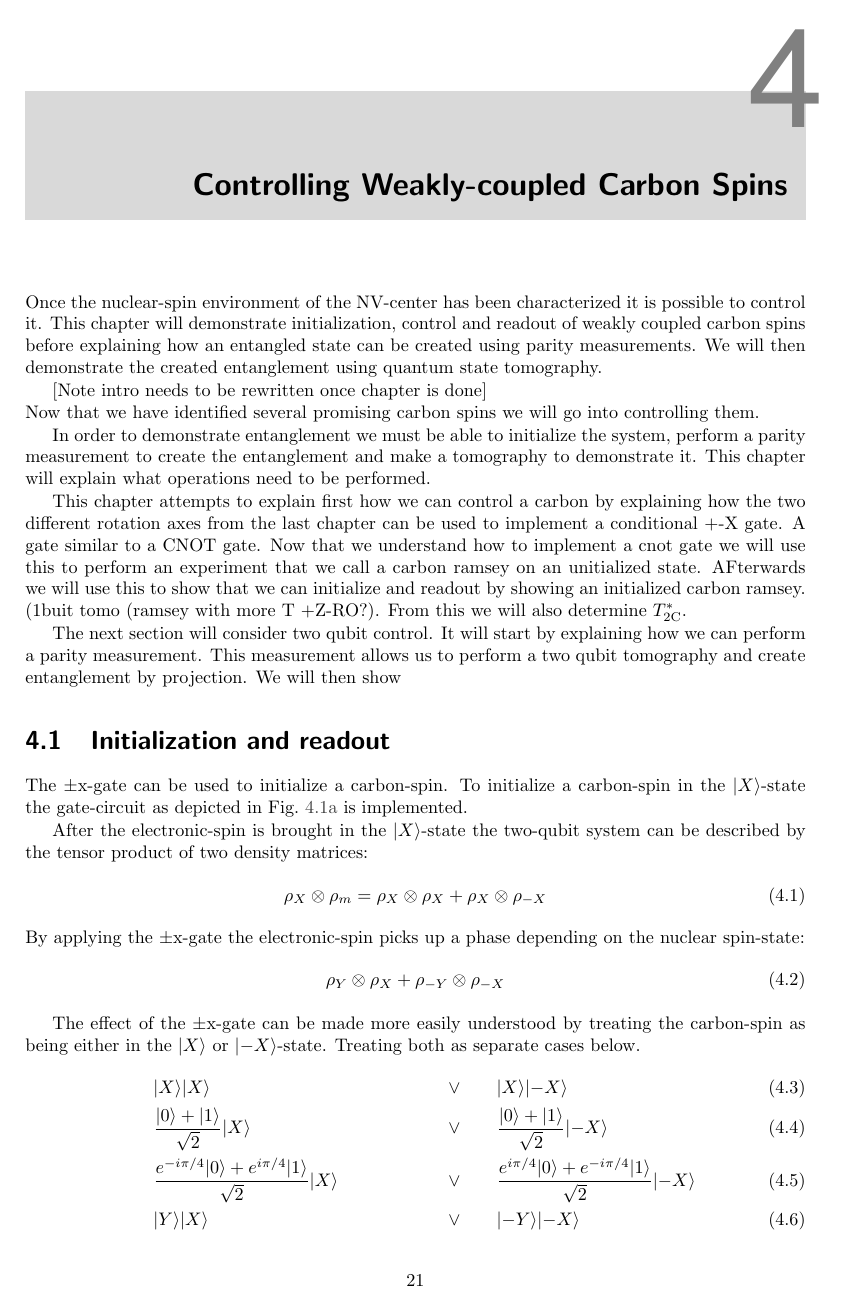
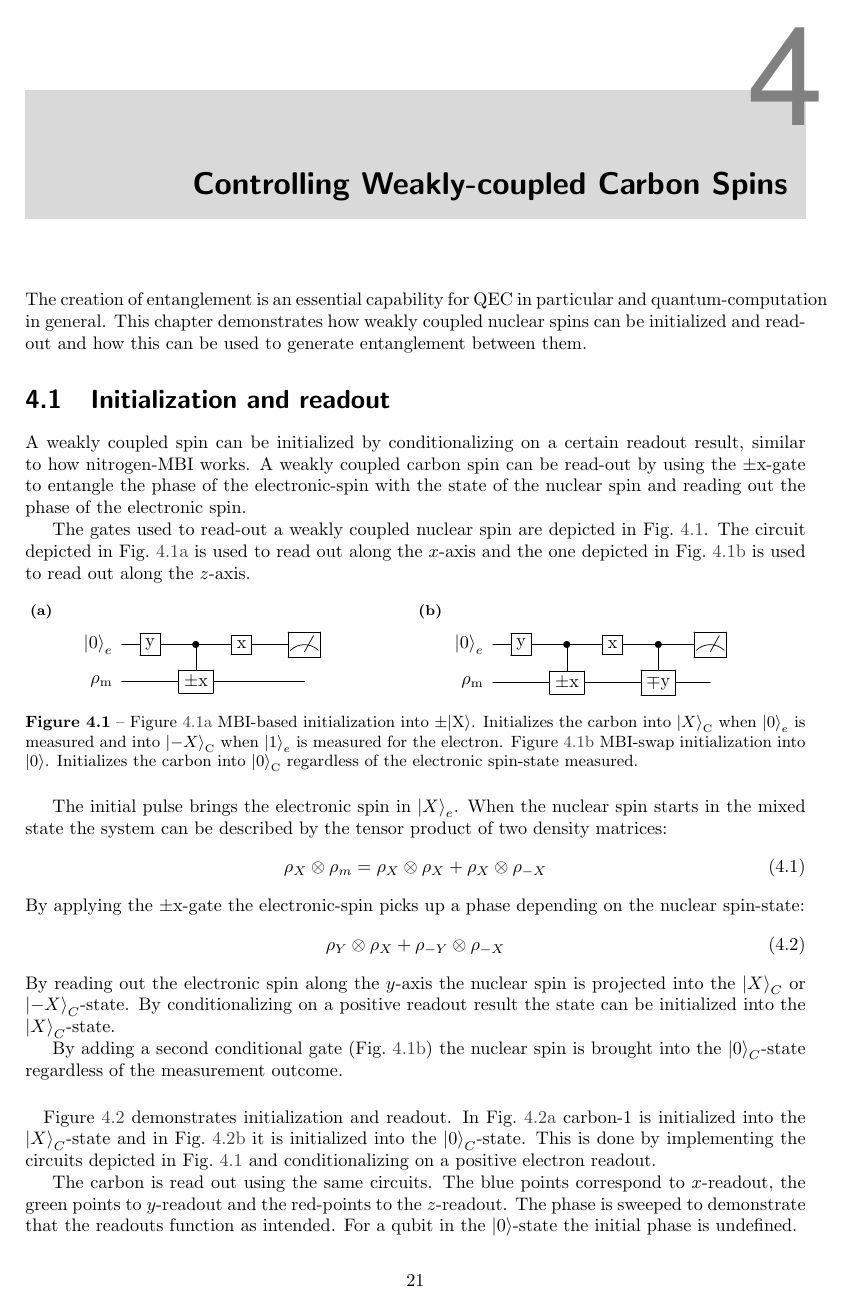
Before and after one commit to AdriaanRol/MasterThesis, a LaTeX thesis (main.tex, which reads Controlling_weakly_coupled_carbon_spins.tex): page 23 of 35 before the commit and page 23 of 33 after it. Compiled offline with pdfLaTeX.

Commit message:
4.1 first version

```diff
--- a/Controlling_weakly_coupled_carbon_spins.tex
+++ b/Controlling_weakly_coupled_carbon_spins.tex
@@ -1,46 +1,25 @@
 \chapter{Controlling Weakly-coupled Carbon Spins}
-Once the nuclear-spin environment of the NV-center has been characterized it is possible to control it.
-This chapter will demonstrate initialization, control and readout of weakly coupled carbon spins before explaining how an entangled state can be created using parity measurements. We will then demonstrate the created entanglement using quantum state tomography.
+The creation of entanglement is an essential capability for QEC in particular and quantum-computation in general.
+This chapter demonstrates how weakly coupled nuclear spins can be initialized and read-out and how this can be used to generate entanglement between them.
 
 
 
+% In order to demonstrate entanglement we must be able to initialize the system, perform a parity measurement to create the entanglement and make a tomography to demonstrate it.
+% This chapter will explain what operations need to be performed.
 
+% This chapter attempts to explain first how we can control a carbon by explaining how the two different rotation axes from the last chapter can be used to implement a conditional +-X gate. A gate similar to a CNOT gate.
+% Now that we understand how to implement a cnot gate we will use this to perform an experiment that we call a carbon ramsey on an unitialized state.
+% AFterwards we will use this to show that we can initialize and readout by showing an initialized carbon ramsey. (1buit tomo (ramsey with more T +Z-RO?).
+% From this we will also determine $T_{2 \mathrm{C}}^*$.
 
-[Note intro needs to be rewritten once chapter is done]\\
-Now that we have identified several promising carbon spins we will go into controlling them.
-
-In order to demonstrate entanglement we must be able to initialize the system, perform a parity measurement to create the entanglement and make a tomography to demonstrate it.
-This chapter will explain what operations need to be performed.
-
-This chapter attempts to explain first how we can control a carbon by explaining how the two different rotation axes from the last chapter can be used to implement a conditional +-X gate. A gate similar to a CNOT gate.
-Now that we understand how to implement a cnot gate we will use this to perform an experiment that we call a carbon ramsey on an unitialized state.
-AFterwards we will use this to show that we can initialize and readout by showing an initialized carbon ramsey. (1buit tomo (ramsey with more T +Z-RO?).
-From this we will also determine $T_{2 \mathrm{C}}^*$.
-
-The next section will consider two qubit control.
-It will start by explaining how we can perform a parity measurement. This measurement allows us to perform a two qubit tomography and create entanglement by projection.
-We will then show
+% The next section will consider two qubit control.
+% It will start by explaining how we can perform a parity measurement. This measurement allows us to perform a two qubit tomography and create entanglement by projection.
+% We will then show
 
 
 
 \section{Initialization and readout}
-The $\pm\mathrm{x}$-gate can be used to initialize a carbon-spin.
-To initialize a carbon-spin  in the $ \ket{X}$-state the gate-circuit as depicted in \cref{fig:gate_circuit_mbi_x-init} is implemented.
+A weakly coupled spin can be initialized by conditionalizing on a certain readout result, similar to how nitrogen-MBI works.
+A weakly coupled carbon spin can be read-out by using the $\pm \mathrm{x}$-gate to entangle the phase of the electronic-spin with the state of the nuclear spin and reading out the phase of the electronic spin.
 
-After the electronic-spin is brought in the $\ket{X}$-state the two-qubit system can be described by the tensor product of two density matrices:
-\begin{equation}
-    \rho_X \otimes \rho_m = \rho_X \otimes \rho_{X} +\rho_X \otimes \rho_{-X}
-\end{equation}
-By applying the $\pm{\mathrm{x}}$-gate  the electronic-spin picks up a phase depending on the nuclear spin-state:
-\begin{equation}
-     \rho_Y \otimes \rho_{X} +\rho_{-Y} \otimes \rho_{-X}
-    \label{eq:density_after_Ren}
-\end{equation}
 
-The effect of the $\pm{\mathrm{x}}$-gate can be made more easily understood by treating the carbon-spin as being either in the $\ket{X}$ or $\ket{-X}$-state. Treating both as separate cases below.
-\begin{align}
-    \quad &\ket{X}\ket{X} &\vee \quad &  \quad\ket{X}\ket{-X}\\
-    \quad &\frac{\ket{0}+\ket{1}}{\sqrt{2}}\ket{X} &\vee \quad & \quad \frac{\ket{0}+\ket{1}}{\sqrt{2}}\ket{-X} \\
-    \quad &\frac{e^{-i\pi/4}\ket{0}+e^{i\pi/4}\ket{1}}{\sqrt{2}}\ket{X} &\vee \quad & \quad \frac{e^{i\pi/4}\ket{0}+e^{-i\pi/4}\ket{1}}{\sqrt{2}}\ket{-X}\\
-    \quad &\ket{Y}\ket{X} &\vee \quad & \quad \ket{-Y}\ket{-X}
-\end{align}
@@ -52,3 +27,5 @@ The final x-pulse is used to read out the electron. By conditionalizing the expe
+The gates used to read-out a weakly coupled nuclear spin are depicted in \cref{fig:gate_circuit_initialization}. The circuit depicted in \cref{fig:gate_circuit_mbi_x-init} is used to read out along the $x$-axis and the one depicted in \cref{fig:gate_circuit_mbi_swap-init} is used to read out along the $z$-axis.
+%Explain Initialization.
 \begin{figure}[htbp]
     \centering
     \begin{subfigure}[t]{0.49\textwidth}
@@ -79,0 +56,24 @@ By applying a readout the electron can be reinitialized.
+The initial pulse brings the electronic spin in $\ket{X}_e$.
+When the nuclear spin starts in the mixed state the system can be described by the tensor product of two density matrices:
+\begin{equation}
+    \rho_X \otimes \rho_m = \rho_X \otimes \rho_{X} +\rho_X \otimes \rho_{-X}
+\end{equation}
+By applying the $\pm{\mathrm{x}}$-gate  the electronic-spin picks up a phase depending on the nuclear spin-state:
+\begin{equation}
+     \rho_Y \otimes \rho_{X} +\rho_{-Y} \otimes \rho_{-X}
+    \label{eq:density_after_Ren}
+\end{equation}
+By reading out the electronic spin along the $y$-axis the nuclear spin is projected into the $\ket{X}_C$ or $\ket{-X}_C$-state.
+By conditionalizing on a positive readout result the state can be initialized into the $\ket{X}_C$-state.
+
+By adding a second conditional gate (\cref{fig:gate_circuit_mbi_swap-init}) the nuclear spin is brought into the $\ket{0}_C$-state regardless of the measurement outcome.
+
+\paragraph{}
+\Cref{fig:single_qubit_initialization} demonstrates initialization and readout.
+In \cref{fig:carbon_init_x} carbon-1 is initialized into the $\ket{X}_C$-state and in \cref{fig:carbon_init_Z} it is initialized into the $\ket{0}_C$-state.
+This is done by implementing the circuits depicted in \cref{fig:gate_circuit_initialization} and conditionalizing on a positive electron readout.
+
+The carbon is read out using the same circuits.
+The blue points correspond to $x$-readout, the green points to $y$-readout and the red-points to the $z$-readout.
+The phase is sweeped to demonstrate that the readouts function as intended.
+For a qubit in the $\ket{0}$-state the initial phase is undefined.
```
Also changed, not shown: Controlling_weakly_coupled_carbon_spins.tex (37 more changed lines), 1 other file.
